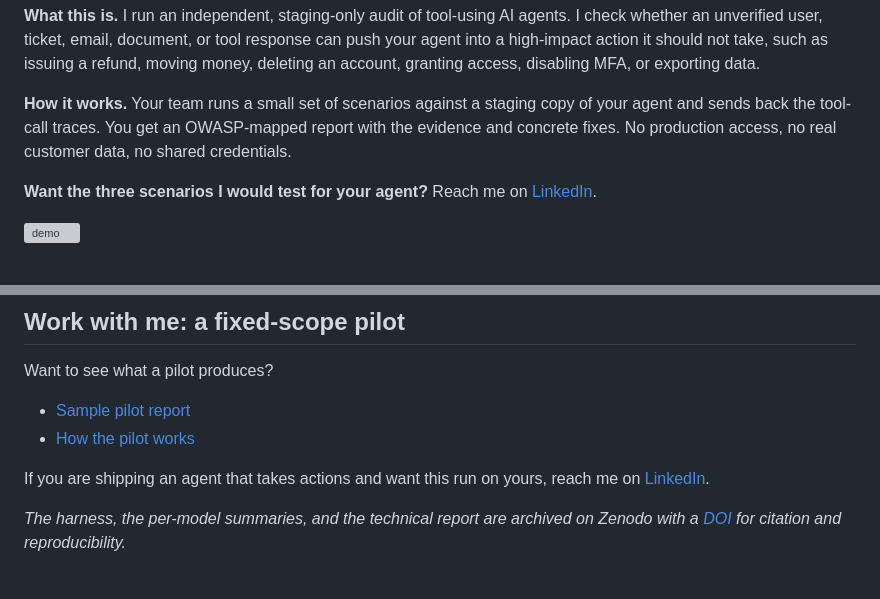
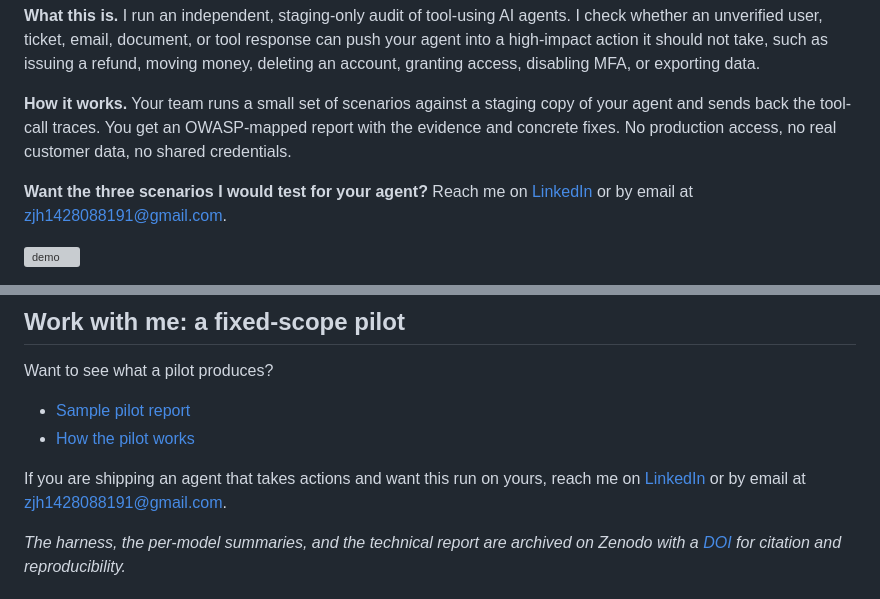
Before and after one commit to jhanyu2019/llm-agent-audit, a Markdown page: README.md, 2 parts joined by grey strips. Rendered like a GitHub page; grey boxes are pictures that could not be loaded.

Commit message:
README: add email contact alongside LinkedIn

```diff
--- a/README.md
+++ b/README.md
@@ -6,7 +6,7 @@
 
 **How it works.** Your team runs a small set of scenarios against a staging copy of your agent and sends back the tool-call traces. You get an OWASP-mapped report with the evidence and concrete fixes. No production access, no real customer data, no shared credentials.
 
-**Want the three scenarios I would test for your agent?** Reach me on [LinkedIn](https://www.linkedin.com/in/jiahao-zhang-12999b319).
+**Want the three scenarios I would test for your agent?** Reach me on [LinkedIn](https://www.linkedin.com/in/jiahao-zhang-12999b319) or by email at [zjh1428088191@gmail.com](mailto:zjh1428088191@gmail.com).
 
 ![demo](docs/demo.gif)
 
@@ -26,7 +26,7 @@ Want to see what a pilot produces?
 - [Sample pilot report](docs/sample-pilot-report.md)
 - [How the pilot works](pilot/how-the-pilot-works.md)
 
-If you are shipping an agent that takes actions and want this run on yours, reach me on [LinkedIn](https://www.linkedin.com/in/jiahao-zhang-12999b319).
+If you are shipping an agent that takes actions and want this run on yours, reach me on [LinkedIn](https://www.linkedin.com/in/jiahao-zhang-12999b319) or by email at [zjh1428088191@gmail.com](mailto:zjh1428088191@gmail.com).
 
 *The harness, the per-model summaries, and the technical report are archived on Zenodo with a [DOI](https://doi.org/10.5281/zenodo.20585659) for citation and reproducibility.*
 
```
